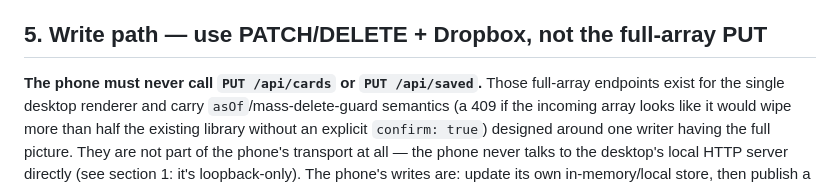
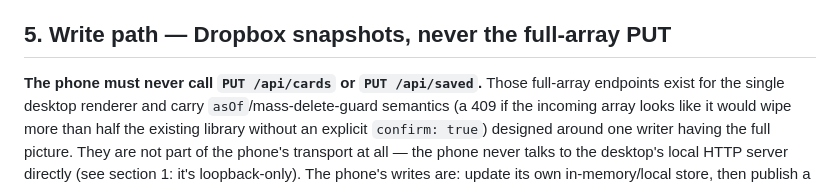
Before and after one commit to dbarrante/Interests-App, a Markdown page: docs/iphone-sync-design.md, the part around the change. GitHub-like rendering.

Commit message:
docs: correct iphone-sync-design write-path heading (no PATCH route; phone writes via Dropbox snapshots) — v1.10.0 final review
Co-Authored-By: Claude Fable 5 <noreply@anthropic.com>

```diff
--- a/docs/iphone-sync-design.md
+++ b/docs/iphone-sync-design.md
@@ -153,7 +153,7 @@ work (see Open Items).
   peer acks what it's seen). Not designed yet; tombstones stay forever until this
   lands.
 
-## 5. Write path — use PATCH/DELETE + Dropbox, not the full-array PUT
+## 5. Write path — Dropbox snapshots, never the full-array PUT
 
 **The phone must never call `PUT /api/cards` or `PUT /api/saved`.** Those full-array
 endpoints exist for the single desktop renderer and carry `asOf`/mass-delete-guard
```
